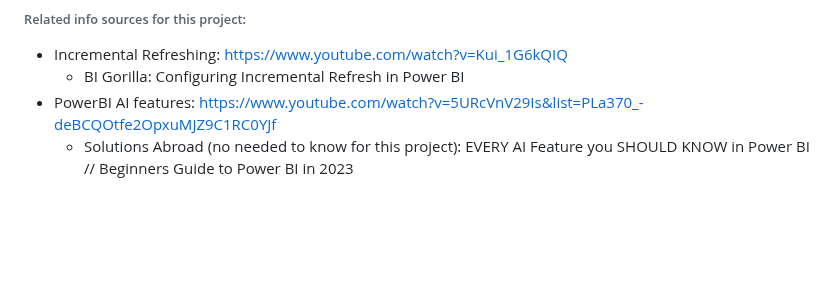
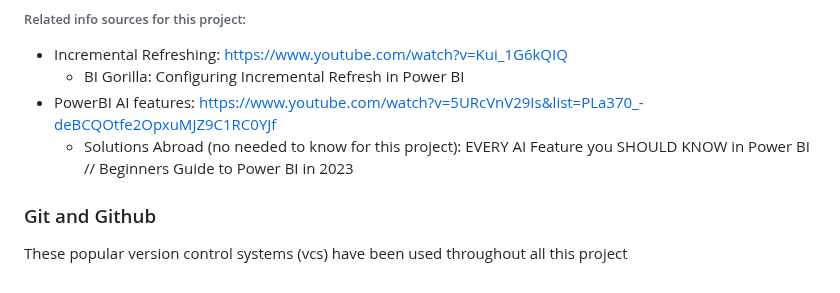
Before and after one commit to JCOQUE/TFG-ingenieria, a Markdown page: README.md, the part around the change. Drawn GitHub-style; blank space fills up the shorter version.

```diff
--- a/README.md
+++ b/README.md
@@ -56,3 +56,7 @@ PowerBI is a data visualization tool. There is no specific reason to have chosen
    - BI Gorilla: Configuring Incremental Refresh in Power BI
 - PowerBI AI features: https://www.youtube.com/watch?v=5URcVnV29Is&list=PLa370_-deBCQOtfe2OpxuMJZ9C1RC0YJf
    - Solutions Abroad (no needed to know for this project): EVERY AI Feature you SHOULD KNOW in Power BI // Beginners Guide to Power BI in 2023
+
+
+### Git and Github
+These popular version control systems (vcs) have been used throughout all this project
```
